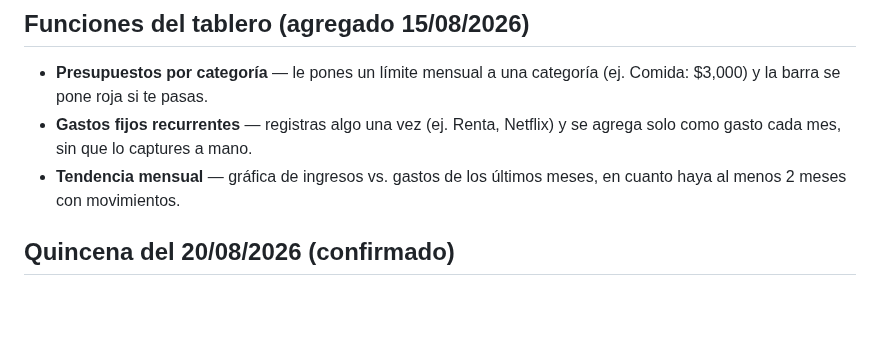
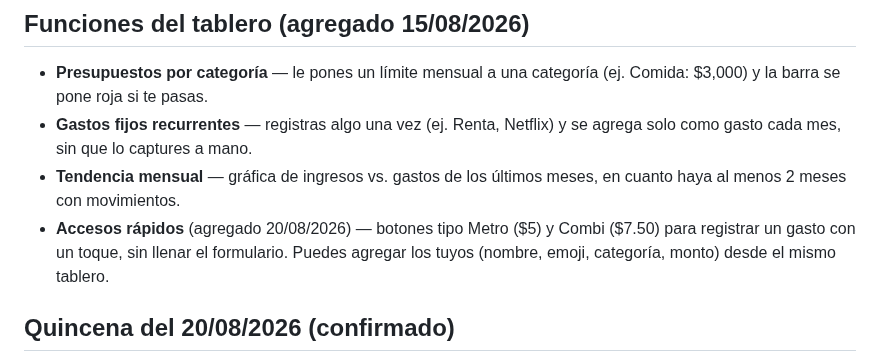
Before and after one commit to skywalkerdiego/Cerebro, a Markdown page: finanzas/README.md, the part around the change. Rendered like a GitHub page; blank space fills up the shorter version.

Commit message:
Documenta los accesos rápidos nuevos de Finanzas.exe
Metro y Combi como botones de un toque, más la opción de agregar los
propios desde el tablero.

```diff
--- a/finanzas/README.md
+++ b/finanzas/README.md
@@ -47,6 +47,10 @@ manual (exportar y pegar, o contarme los totales).
   a mano.
 - **Tendencia mensual** — gráfica de ingresos vs. gastos de los
   últimos meses, en cuanto haya al menos 2 meses con movimientos.
+- **Accesos rápidos** (agregado 20/08/2026) — botones tipo Metro
+  ($5) y Combi ($7.50) para registrar un gasto con un toque, sin
+  llenar el formulario. Puedes agregar los tuyos (nombre, emoji,
+  categoría, monto) desde el mismo tablero.
 
 ## Quincena del 20/08/2026 (confirmado)
 
```
